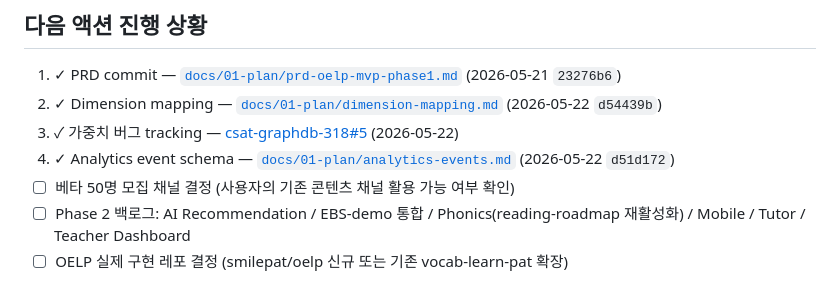
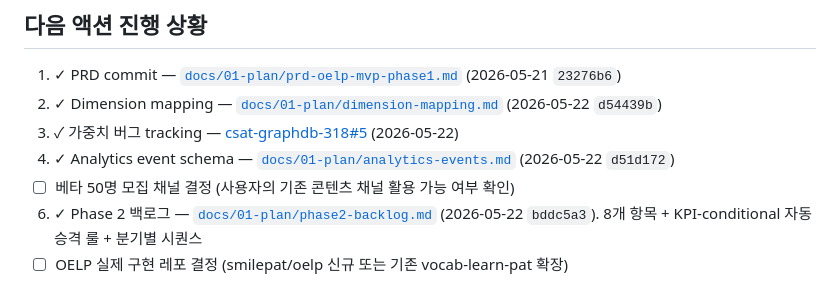
Before and after one commit to smilepat/myprojects, a Markdown page: docs/01-plan/prd-oelp-mvp-phase1.md, the part around the change. Rendered like a GitHub page.

Commit message:
docs(prd): link phase2-backlog.md and mark item 6 done

```diff
--- a/docs/01-plan/prd-oelp-mvp-phase1.md
+++ b/docs/01-plan/prd-oelp-mvp-phase1.md
@@ -235,5 +235,5 @@ OELP는 **3개 축**을 분리해서 모델링하며, 충돌 해결은 매핑
 3. ✓ 가중치 버그 tracking — [csat-graphdb-318#5](https://github.com/smilepat/csat-graphdb-318/issues/5) (2026-05-22)
 4. ✓ Analytics event schema — [`docs/01-plan/analytics-events.md`](./analytics-events.md) (2026-05-22 `d51d172`)
 5. ☐ 베타 50명 모집 채널 결정 (사용자의 기존 콘텐츠 채널 활용 가능 여부 확인)
-6. ☐ Phase 2 백로그: AI Recommendation / EBS-demo 통합 / Phonics(reading-roadmap 재활성화) / Mobile / Tutor / Teacher Dashboard
+6. ✓ Phase 2 백로그 — [`docs/01-plan/phase2-backlog.md`](./phase2-backlog.md) (2026-05-22 `bddc5a3`). 8개 항목 + KPI-conditional 자동 승격 룰 + 분기별 시퀀스
 7. ☐ OELP 실제 구현 레포 결정 (smilepat/oelp 신규 또는 기존 vocab-learn-pat 확장)
```
